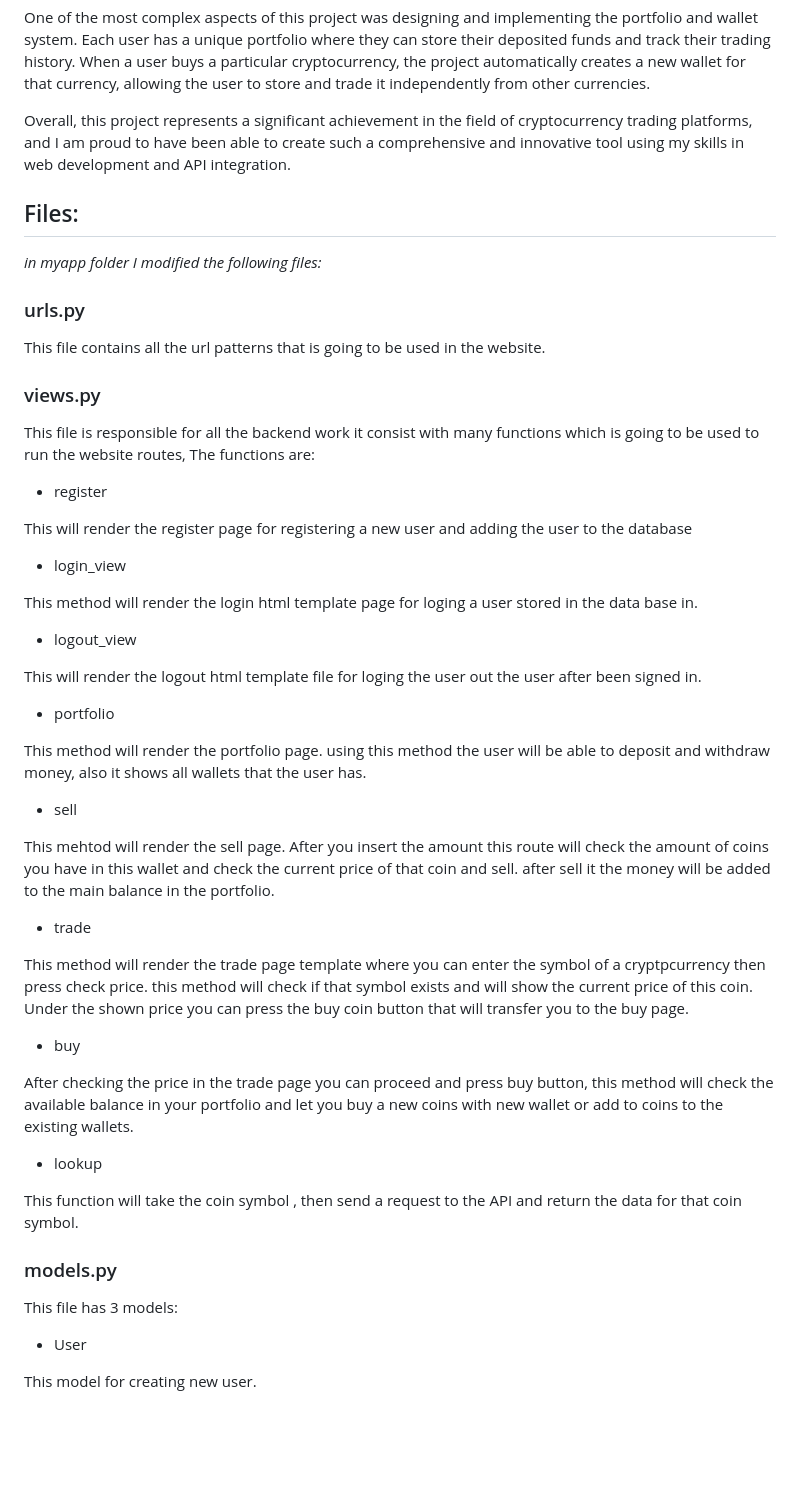
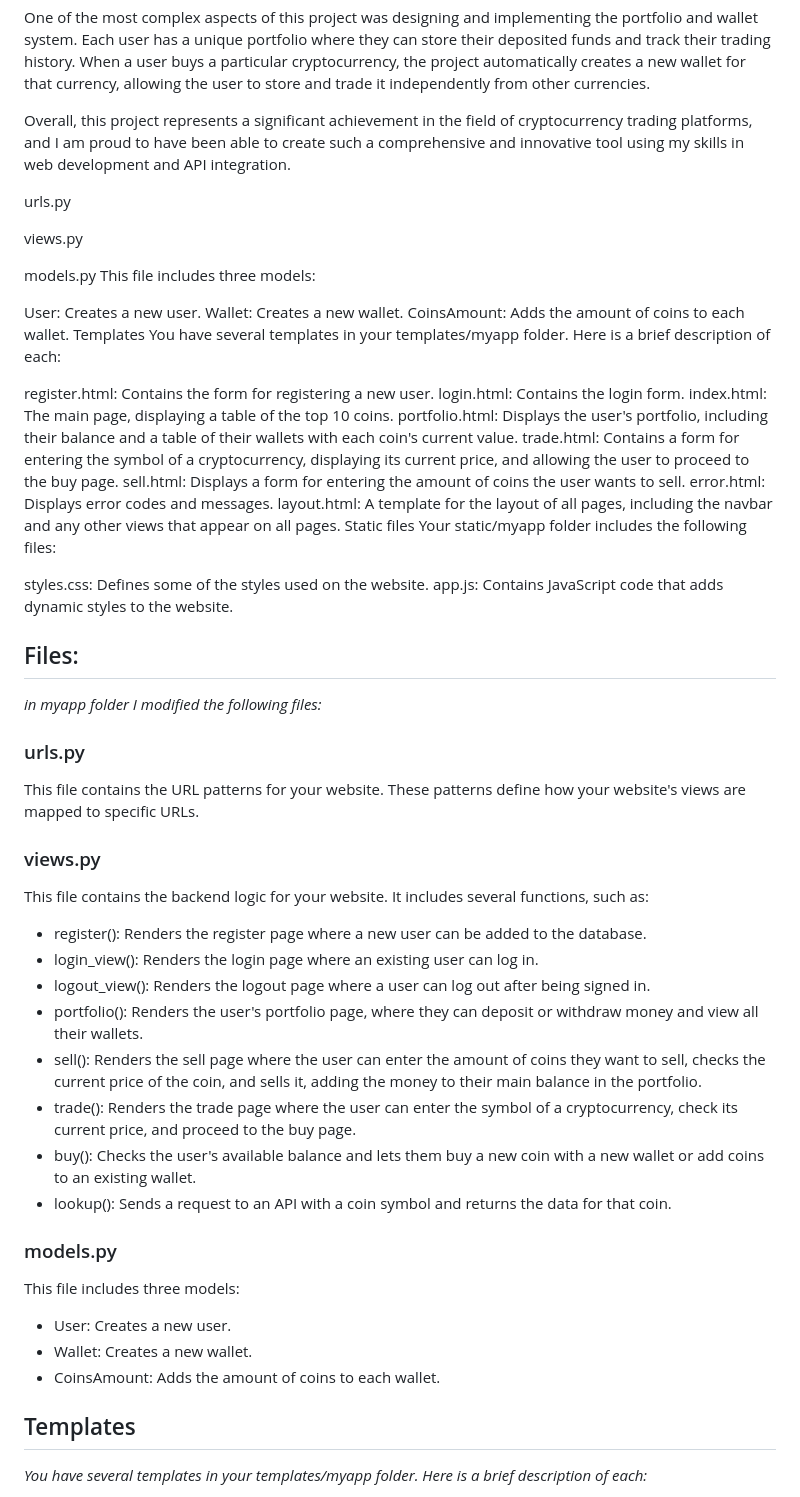
Before and after one commit to ramiqayya/final2, a Markdown page: finalP/README.md, the part around one of its changes. Rendered like a GitHub page; blank space fills up the shorter version.

```diff
--- a/finalP/README.md
+++ b/finalP/README.md
@@ -8,54 +8,65 @@ One of the most complex aspects of this project was designing and implementing t
 
 Overall, this project represents a significant achievement in the field of cryptocurrency trading platforms, and I am proud to have been able to create such a comprehensive and innovative tool using my skills in web development and API integration.
 
+
+urls.py
+
+views.py
+
+models.py
+This file includes three models:
+
+User: Creates a new user.
+Wallet: Creates a new wallet.
+CoinsAmount: Adds the amount of coins to each wallet.
+Templates
+You have several templates in your templates/myapp folder. Here is a brief description of each:
+
+register.html: Contains the form for registering a new user.
+login.html: Contains the login form.
+index.html: The main page, displaying a table of the top 10 coins.
+portfolio.html: Displays the user's portfolio, including their balance and a table of their wallets with each coin's current value.
+trade.html: Contains a form for entering the symbol of a cryptocurrency, displaying its current price, and allowing the user to proceed to the buy page.
+sell.html: Displays a form for entering the amount of coins the user wants to sell.
+error.html: Displays error codes and messages.
+layout.html: A template for the layout of all pages, including the navbar and any other views that appear on all pages.
+Static files
+Your static/myapp folder includes the following files:
+
+styles.css: Defines some of the styles used on the website.
+app.js: Contains JavaScript code that adds dynamic styles to the website.
+
+
 ## Files:
+
 
 *in myapp folder I modified the following files:*
 ### urls.py
 
-This file contains all the url patterns that is going to be used in the website.
+This file contains the URL patterns for your website. These patterns define how your website's views are mapped to specific URLs.
 
 ### views.py
 
-This file is responsible for all the backend work it consist with many functions which is going to be used to run the website routes, The functions are:
+This file contains the backend logic for your website. It includes several functions, such as:
 
-* register
+* register(): Renders the register page where a new user can be added to the database.
+* login_view(): Renders the login page where an existing user can log in.
+* logout_view(): Renders the logout page where a user can log out after being signed in.
+* portfolio(): Renders the user's portfolio page, where they can deposit or withdraw money and view all their wallets.
+* sell(): Renders the sell page where the user can enter the amount of coins they want to sell, checks the current price of the coin, and sells it, adding the money to their main balance in the portfolio.
+* trade(): Renders the trade page where the user can enter the symbol of a cryptocurrency, check its current price, and proceed to the buy page.
+* buy(): Checks the user's available balance and lets them buy a new coin with a new wallet or add coins to an existing wallet.
+* lookup(): Sends a request to an API with a coin symbol and returns the data for that coin.
 
-This will render the register page for registering a new user and adding the user to the database
-
-* login_view
-
-This method will render the login html template page for loging a user stored in the data base in.
-
-* logout_view
-
-This will render the logout html template file for loging the user out the user after been signed in.
-
-* portfolio
-
-This method will render the portfolio page. using this method the user will be able to deposit and withdraw money, also it shows all wallets that the user has.
-
-* sell
-
-This mehtod will render the sell page. After you insert the amount this route will check the amount of coins you have in this wallet and check the current price of that coin and sell. after sell it the money will be added to the main balance in the portfolio.
-
-* trade
-
-This method will render the trade page template where you can enter the symbol of a cryptpcurrency then press check price. this method will check if that symbol exists and will show the current price of this coin. Under the shown price you can press the buy coin button that will transfer you to the buy page.
-
-* buy
-
-After checking the price in the trade page you can proceed and press buy button, this method will check the available balance in your portfolio and let you buy a new coins with new wallet or add to coins to the existing wallets.
-
-* lookup
-
-This function will take the coin symbol , then send a request to the API and return the data for that coin symbol.
 
 ### models.py
 
-This file has 3 models:
+This file includes three models:
 
-* User
+* User: Creates a new user.
+* Wallet: Creates a new wallet.
+* CoinsAmount: Adds the amount of coins to each wallet.
 
-This model for creating new user.
+## Templates
+*You have several templates in your templates/myapp folder. Here is a brief description of each:*
 
```
Also changed, not shown: other parts of finalP/README.md (+23 -59 lines).
